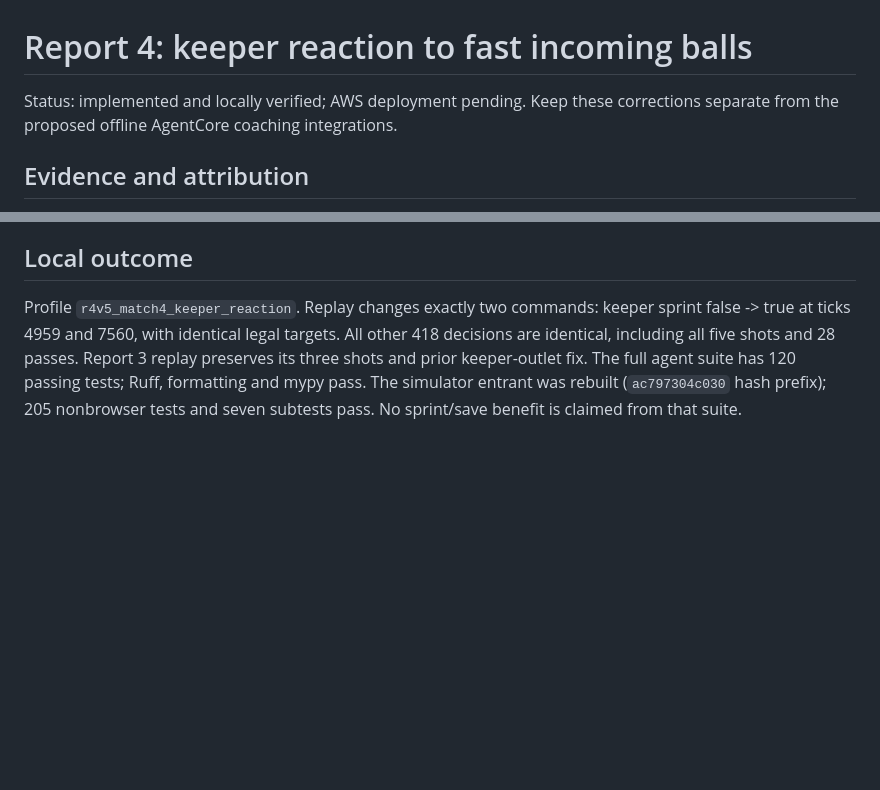
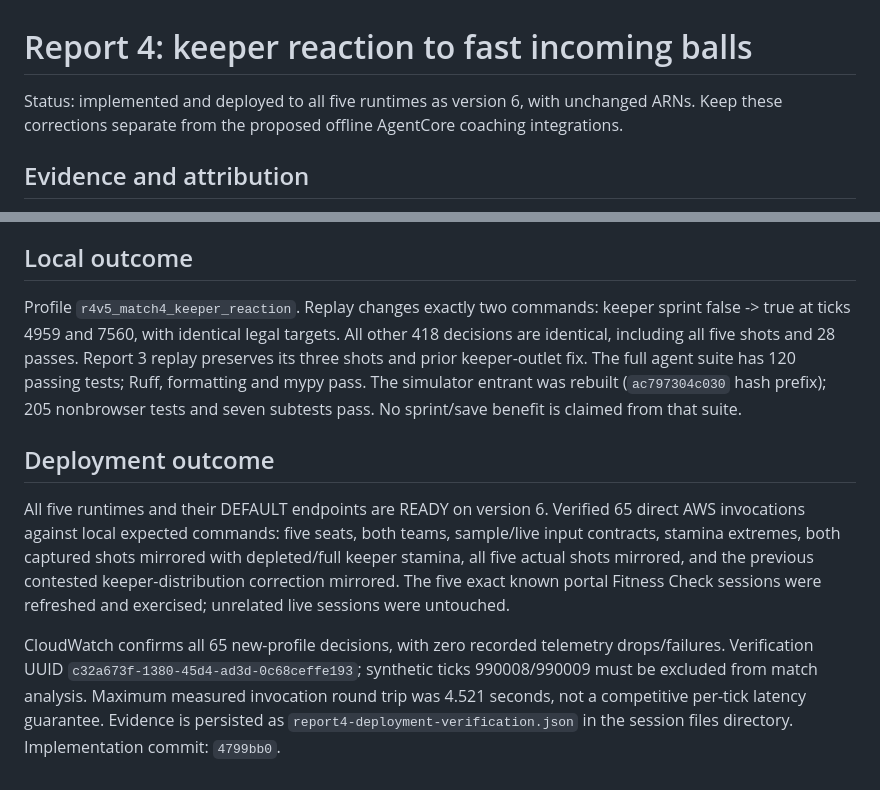
Before and after one commit to mordanov/aws_football_challenge, a Markdown page: prompts/redesign_4_report4_fixes.md, 2 parts joined by grey strips. Drawn GitHub-style; blank space fills up the shorter version.

```diff
--- a/prompts/redesign_4_report4_fixes.md
+++ b/prompts/redesign_4_report4_fixes.md
@@ -1,7 +1,8 @@
 # Report 4: keeper reaction to fast incoming balls
 
-Status: implemented and locally verified; AWS deployment pending. Keep these corrections separate
-from the proposed offline AgentCore coaching integrations.
+Status: implemented and deployed to all five runtimes as version 6, with
+unchanged ARNs. Keep these corrections separate from the proposed offline
+AgentCore coaching integrations.
 
 ## Evidence and attribution
 
@@ -85,3 +86,21 @@ Report 3 replay preserves its three shots and prior keeper-outlet fix.
 The full agent suite has 120 passing tests; Ruff, formatting and mypy pass.
 The simulator entrant was rebuilt (`ac797304c030` hash prefix); 205 nonbrowser
 tests and seven subtests pass. No sprint/save benefit is claimed from that suite.
+
+## Deployment outcome
+
+All five runtimes and their DEFAULT endpoints are READY on version 6. Verified
+65 direct AWS invocations against local expected commands: five seats, both
+teams, sample/live input contracts, stamina extremes, both captured shots
+mirrored with depleted/full keeper stamina, all five actual shots mirrored, and
+the previous contested keeper-distribution correction mirrored. The five exact
+known portal Fitness Check sessions were refreshed and exercised; unrelated
+live sessions were untouched.
+
+CloudWatch confirms all 65 new-profile decisions, with zero recorded telemetry
+drops/failures. Verification UUID `c32a673f-1380-45d4-ad3d-0c68ceffe193`;
+synthetic ticks 990008/990009 must be excluded from match analysis.
+Maximum measured invocation round trip was 4.521 seconds, not a competitive
+per-tick latency guarantee. Evidence is persisted as
+`report4-deployment-verification.json` in the session files directory.
+Implementation commit: `4799bb0`.
```
Also changed, not shown: redesign_4/README.md (+16 -0 lines).
